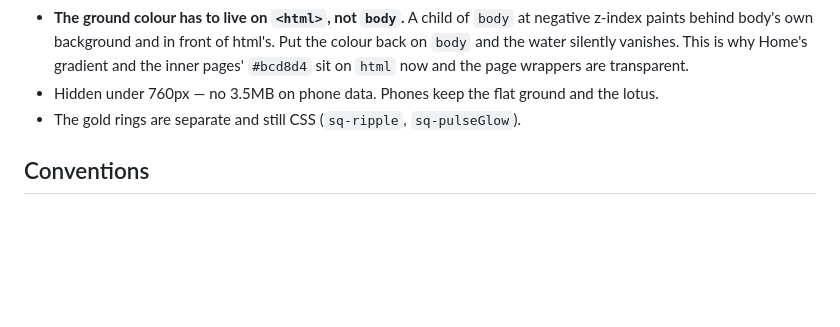
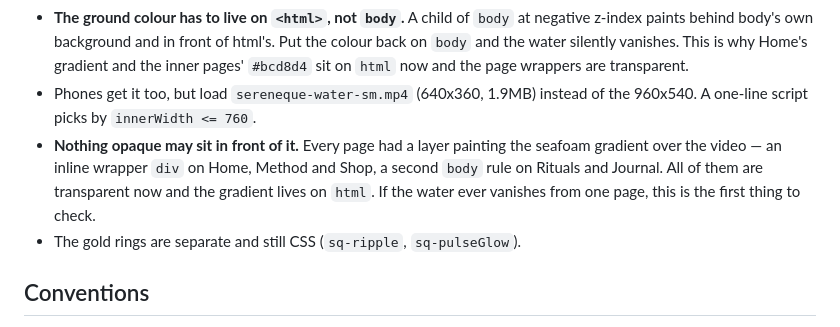
Before and after one commit to Sereneque/sereneque-demo, a Markdown page: PROJECT-NOTES.md, the part around the change. Drawn GitHub-style; blank space fills up the shorter version.

Commit message:
Correct the notes: water is on phones now, and what hides it
Co-Authored-By: Claude Opus 5 <noreply@anthropic.com>
Claude-Session: https://claude.ai/code/session_01Jgq6CZcGbzdZi9GaBAyaqC

```diff
--- a/PROJECT-NOTES.md
+++ b/PROJECT-NOTES.md
@@ -103,8 +103,13 @@ distorts a texture underneath it, and a flat gradient gives it nothing to bend.
   html's. Put the colour back on `body` and the water silently vanishes. This
   is why Home's gradient and the inner pages' `#bcd8d4` sit on `html` now and
   the page wrappers are transparent.
-- Hidden under 760px — no 3.5MB on phone data. Phones keep the flat ground
-  and the lotus.
+- Phones get it too, but load `sereneque-water-sm.mp4` (640x360, 1.9MB)
+  instead of the 960x540. A one-line script picks by `innerWidth <= 760`.
+- **Nothing opaque may sit in front of it.** Every page had a layer painting
+  the seafoam gradient over the video — an inline wrapper `div` on Home,
+  Method and Shop, a second `body` rule on Rituals and Journal. All of them
+  are transparent now and the gradient lives on `html`. If the water ever
+  vanishes from one page, this is the first thing to check.
 - The gold rings are separate and still CSS (`sq-ripple`, `sq-pulseGlow`).
 
 ## Conventions
```
